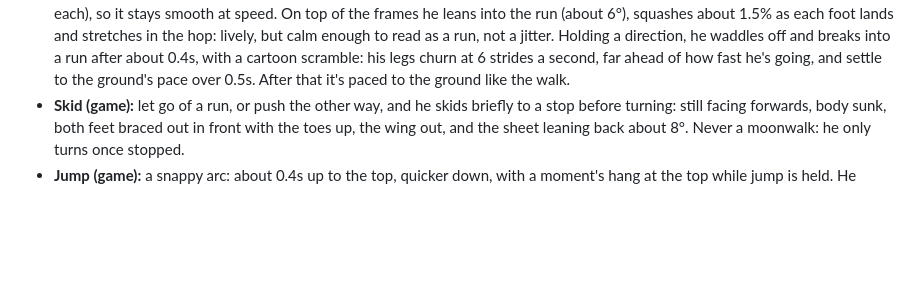
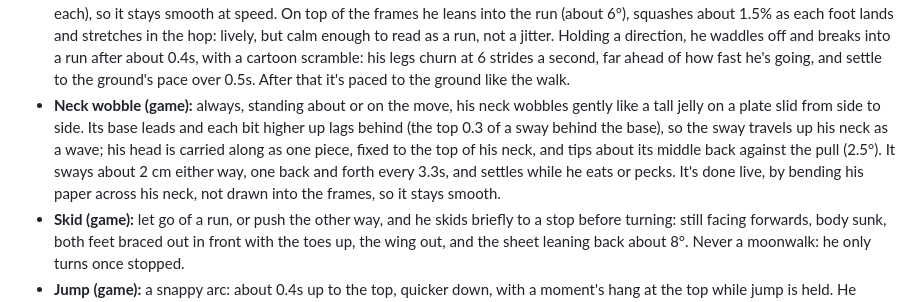
Before and after one commit to NickBourque/poopygoose-studio, a Markdown page: DESIGN.md, the part around the change. GitHub-like rendering; blank space fills up the shorter version.

Commit message:
Give the goose a jelly neck wobble
DESIGN.md records the game's neck wobble: his neck sways like jelly, base
leading and top lagging, carrying his head along as it tips back against the
pull, bent live across his paper rather than drawn into the frames.

Co-Authored-By: Claude Opus 5.5 <noreply@anthropic.com>

```diff
--- a/DESIGN.md
+++ b/DESIGN.md
@@ -337,6 +337,12 @@ These rules are fixed. Changing them needs the creator's sign-off.
   Holding a direction, he waddles off and breaks into a run after about 0.4s, with a cartoon scramble:
   his legs churn at 6 strides a second, far ahead of how fast he's going, and settle to the ground's
   pace over 0.5s. After that it's paced to the ground like the walk.
+- **Neck wobble (game):** always, standing about or on the move, his neck wobbles gently like a tall
+  jelly on a plate slid from side to side. Its base leads and each bit higher up lags behind (the top
+  0.3 of a sway behind the base), so the sway travels up his neck as a wave; his head is carried along
+  as one piece, fixed to the top of his neck, and tips about its middle back against the pull (2.5°).
+  It sways about 2 cm either way, one back and forth every 3.3s, and settles while he eats or pecks.
+  It's done live, by bending his paper across his neck, not drawn into the frames, so it stays smooth.
 - **Skid (game):** let go of a run, or push the other way, and he skids briefly to a stop before turning:
   still facing forwards, body sunk, both feet braced out in front with the toes up, the wing out, and the
   sheet leaning back about 8°. Never a moonwalk: he only turns once stopped.
```
